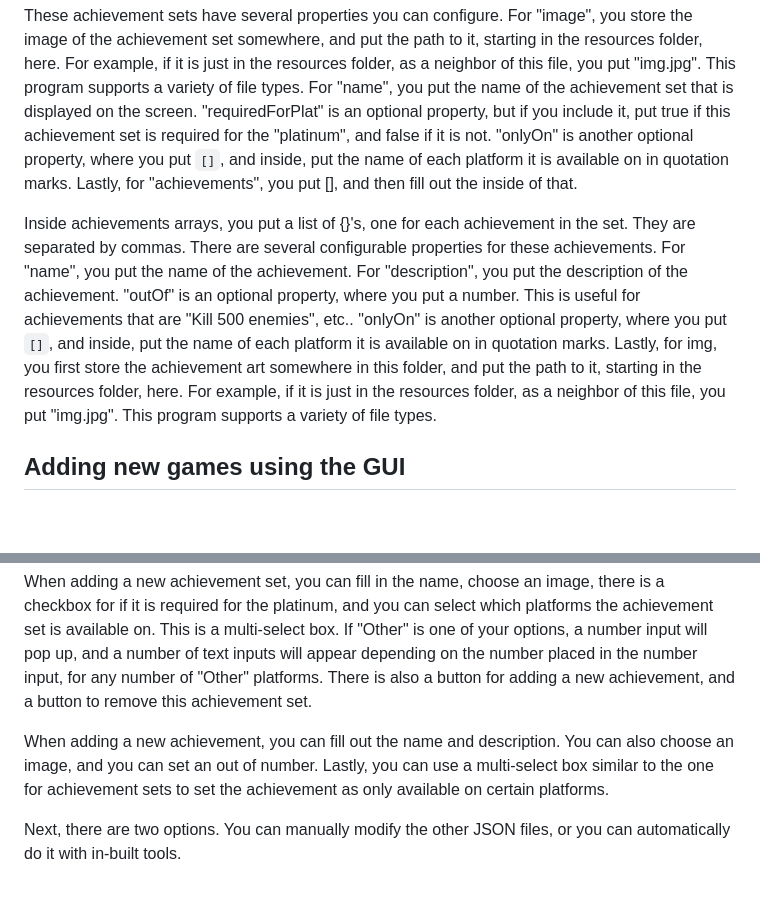
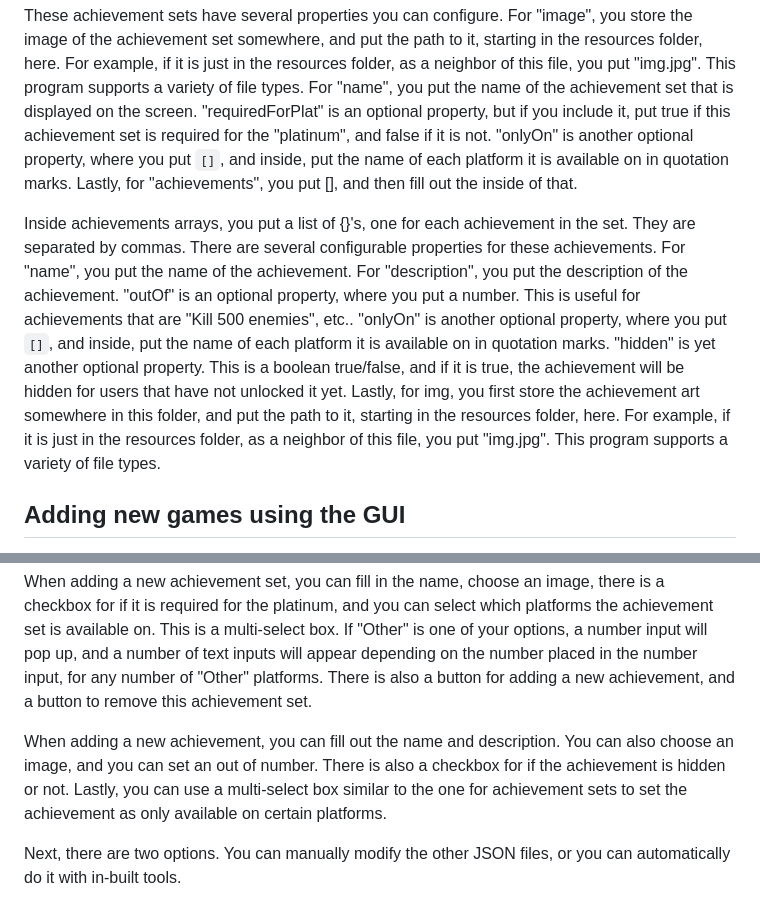
Before and after one commit to legowiifun/AchievementList, a Markdown page: resources/README.md, 2 parts joined by grey strips. GitHub-like rendering; blank space fills up the shorter version.

Commit message:
Update documentation on hidden achievements

````diff
--- a/resources/README.md
+++ b/resources/README.md
@@ -10,7 +10,7 @@
 
 These achievement sets have several properties you can configure. For "image", you store the image of the achievement set somewhere, and put the path to it, starting in the resources folder, here. For example, if it is just in the resources folder, as a neighbor of this file, you put "img.jpg". This program supports a variety of file types. For "name", you put the name of the achievement set that is displayed on the screen. "requiredForPlat" is an optional property, but if you include it, put true if this achievement set is required for the "platinum", and false if it is not. "onlyOn" is another optional property, where you put ```[]```, and inside, put the name of each platform it is available on in quotation marks. Lastly, for "achievements", you put [], and then fill out the inside of that.
 
-Inside achievements arrays, you put a list of {}'s, one for each achievement in the set. They are separated by commas. There are several configurable properties for these achievements. For "name", you put the name of the achievement. For "description", you put the description of the achievement. "outOf" is an optional property, where you put a number. This is useful for achievements that are "Kill 500 enemies", etc.. "onlyOn" is another optional property, where you put ```[]```, and inside, put the name of each platform it is available on in quotation marks. Lastly, for img, you first store the achievement art somewhere in this folder, and put the path to it, starting in the resources folder, here. For example, if it is just in the resources folder, as a neighbor of this file, you put "img.jpg". This program supports a variety of file types.
+Inside achievements arrays, you put a list of {}'s, one for each achievement in the set. They are separated by commas. There are several configurable properties for these achievements. For "name", you put the name of the achievement. For "description", you put the description of the achievement. "outOf" is an optional property, where you put a number. This is useful for achievements that are "Kill 500 enemies", etc.. "onlyOn" is another optional property, where you put ```[]```, and inside, put the name of each platform it is available on in quotation marks. "hidden" is yet another optional property. This is a boolean true/false, and if it is true, the achievement will be hidden for users that have not unlocked it yet. Lastly, for img, you first store the achievement art somewhere in this folder, and put the path to it, starting in the resources folder, here. For example, if it is just in the resources folder, as a neighbor of this file, you put "img.jpg". This program supports a variety of file types.
 
 ## Adding new games using the GUI
 This program provides a GUI-based interface to edit and create game JSON files. First, click on the button "Edit JSON files" on the top bar. Then, if you are editing an already existing games achievements, you can use the file chooser. Otherwise, leave it blank. Then, select "individual game JSON files" from the list of options, and click "DONE" to bring up the GUI.
@@ -19,7 +19,7 @@ First, there are options to fill out the game name, and to choose a file for the
 
 When adding a new achievement set, you can fill in the name, choose an image, there is a checkbox for if it is required for the platinum, and you can select which platforms the achievement set is available on. This is a multi-select box. If "Other" is one of your options, a number input will pop up, and a number of text inputs will appear depending on the number placed in the number input, for any number of "Other" platforms. There is also a button for adding a new achievement, and a button to remove this achievement set.
 
-When adding a new achievement, you can fill out the name and description. You can also choose an image, and you can set an out of number. Lastly, you can use a multi-select box similar to the one for achievement sets to set the achievement as only available on certain platforms.
+When adding a new achievement, you can fill out the name and description. You can also choose an image, and you can set an out of number. There is also a checkbox for if the achievement is hidden or not. Lastly, you can use a multi-select box similar to the one for achievement sets to set the achievement as only available on certain platforms.
 
 Next, there are two options. You can manually modify the other JSON files, or you can automatically do it with in-built tools.
 
````
